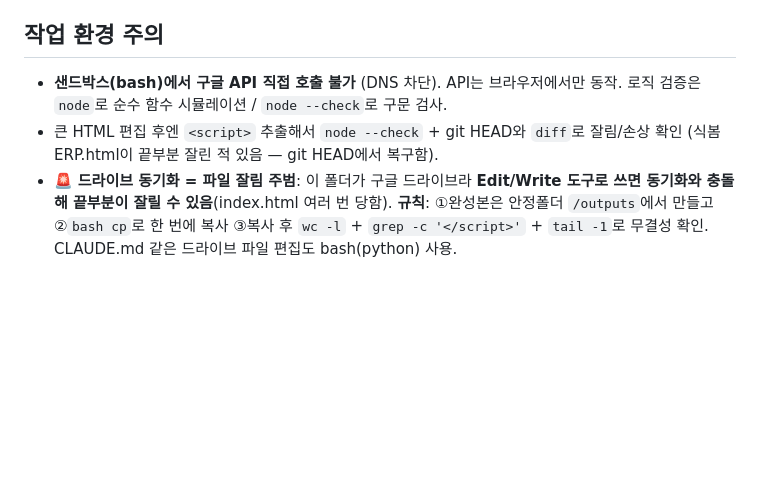
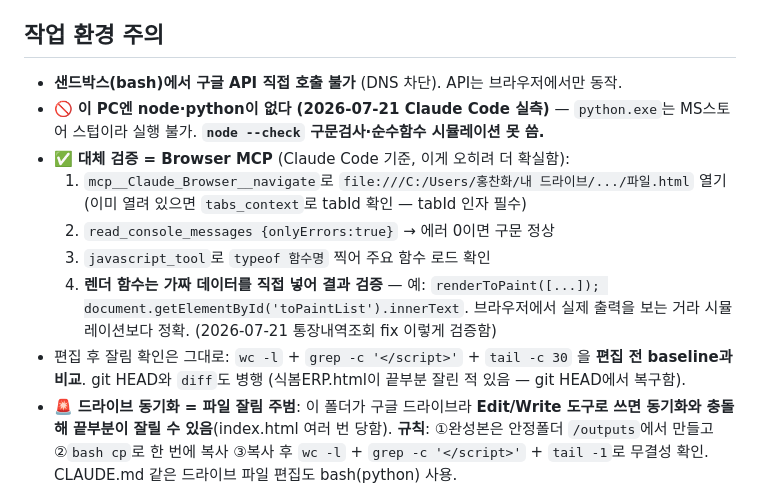
Before and after one commit to chanwha0221-cmyk/baljuseo, a Markdown page: CLAUDE.md, the part around the change. GitHub-like rendering; blank space fills up the shorter version.

Commit message:
CLAUDE.md: node/python 없음 실측 반영 — 검증은 Browser MCP로

```diff
--- a/CLAUDE.md
+++ b/CLAUDE.md
@@ -45,8 +45,14 @@
 - **대상수산 대구**: `대구` 포함 → `초대왕 생대구 5kg급` (수량 그대로, 한마리=1). pp() 대상수산 블록 맨 앞. ※`자연산 급냉 대구`는 별도 규칙(급냉 국내산 대구 1.5kg)이라 영향 없음.
 
 ## 작업 환경 주의
-- **샌드박스(bash)에서 구글 API 직접 호출 불가** (DNS 차단). API는 브라우저에서만 동작. 로직 검증은 `node`로 순수 함수 시뮬레이션 / `node --check`로 구문 검사.
-- 큰 HTML 편집 후엔 `<script>` 추출해서 `node --check` + git HEAD와 `diff`로 잘림/손상 확인 (식봄ERP.html이 끝부분 잘린 적 있음 — git HEAD에서 복구함).
+- **샌드박스(bash)에서 구글 API 직접 호출 불가** (DNS 차단). API는 브라우저에서만 동작.
+- 🚫 **이 PC엔 node·python이 없다 (2026-07-21 Claude Code 실측)** — `python.exe`는 MS스토어 스텁이라 실행 불가. **`node --check` 구문검사·순수함수 시뮬레이션 못 씀.**
+- ✅ **대체 검증 = Browser MCP** (Claude Code 기준, 이게 오히려 더 확실함):
+  1. `mcp__Claude_Browser__navigate`로 `file:///C:/Users/홍찬화/내 드라이브/.../파일.html` 열기 (이미 열려 있으면 `tabs_context`로 tabId 확인 — tabId 인자 필수)
+  2. `read_console_messages {onlyErrors:true}` → 에러 0이면 구문 정상
+  3. `javascript_tool`로 `typeof 함수명` 찍어 주요 함수 로드 확인
+  4. **렌더 함수는 가짜 데이터를 직접 넣어 결과 검증** — 예: `renderToPaint([...]); document.getElementById('toPaintList').innerText`. 브라우저에서 실제 출력을 보는 거라 시뮬레이션보다 정확. (2026-07-21 통장내역조회 fix 이렇게 검증함)
+- 편집 후 잘림 확인은 그대로: `wc -l` + `grep -c '</script>'` + `tail -c 30` 을 **편집 전 baseline과 비교**. git HEAD와 `diff`도 병행 (식봄ERP.html이 끝부분 잘린 적 있음 — git HEAD에서 복구함).
 - 🚨 **드라이브 동기화 = 파일 잘림 주범**: 이 폴더가 구글 드라이브라 **Edit/Write 도구로 쓰면 동기화와 충돌해 끝부분이 잘릴 수 있음**(index.html 여러 번 당함). **규칙**: ①완성본은 안정폴더 `/outputs`에서 만들고 ②`bash cp`로 한 번에 복사 ③복사 후 `wc -l` + `grep -c '</script>'` + `tail -1`로 무결성 확인. CLAUDE.md 같은 드라이브 파일 편집도 bash(python) 사용.
 - 잘렸을 때 복구: `git show HEAD~N:파일 > 파일` (온전한 커밋 찾아). git log에서 줄수/`</script>` 개수로 온전판 판별.
 
```
